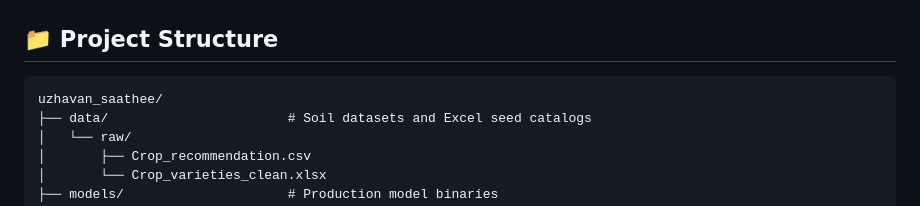
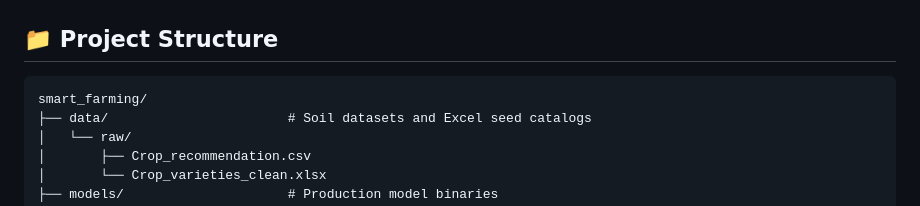
Before and after one commit to Dharani-Cr7-14/Smart_Farming, a Markdown page: README.md, the part around the change. GitHub-like rendering.

````diff
--- a/README.md
+++ b/README.md
@@ -63,7 +63,7 @@ To ensure scientific validity, seed variety recommendation is implemented as a *
 ## 📁 Project Structure
 
 ```text
-uzhavan_saathee/
+smart_farming/
 ├── data/                       # Soil datasets and Excel seed catalogs
 │   └── raw/
 │       ├── Crop_recommendation.csv
````
